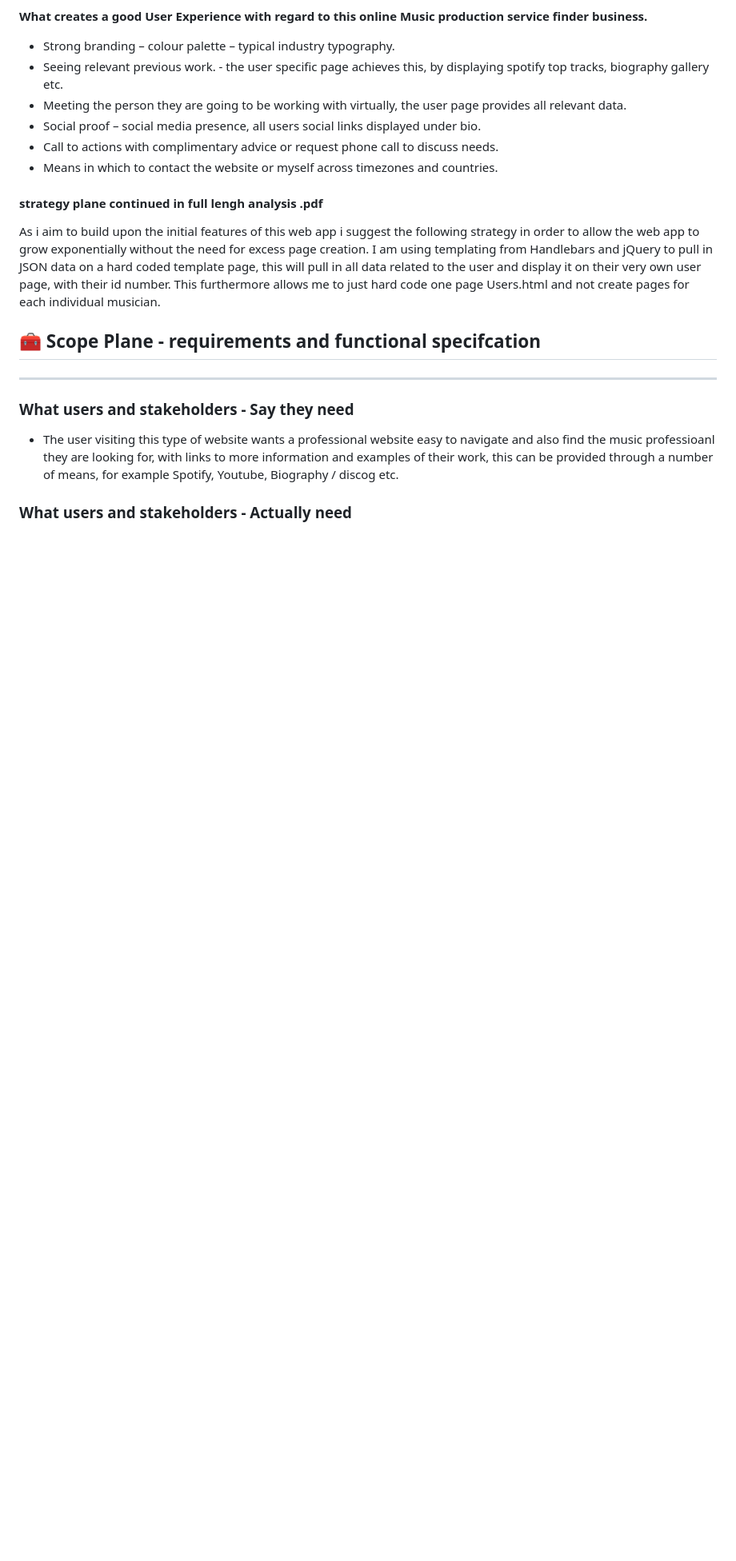
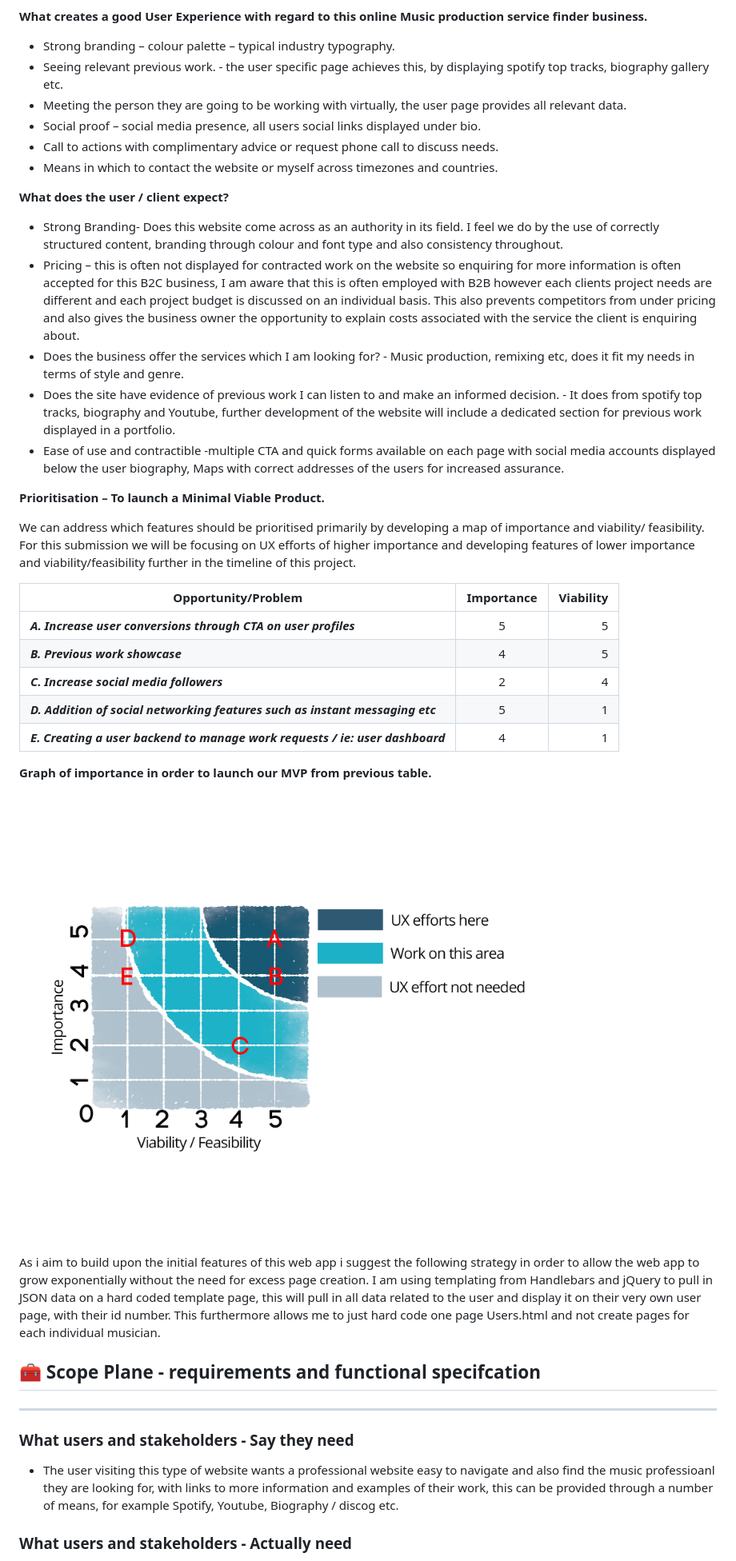
Before and after one commit to Code-Institute-Submissions/HydraExplorer, a Markdown page: README.md, the part around the change printed below. Shown: that part at 80% size. Drawn GitHub-style; pictures changed too: assets/img/matrix.png (added); blank space fills up the shorter version.

Commit message:
readme update, testing sections

```diff
--- a/README.md
+++ b/README.md
@@ -153,10 +153,35 @@ This was an important part in the planning of the website, how to template the u
 *	Call to actions with complimentary advice or request phone call to discuss needs.
 *	Means in which to contact the website or myself across timezones and countries.
 
+**What does the user / client expect?**
+
+*	Strong Branding- Does this website come across as an authority in its field. I feel we do by the use of correctly structured content, branding through colour and font type and also consistency throughout.
+*	Pricing – this is often not displayed for contracted work on the website so enquiring for more information is often accepted for this B2C business, I am aware that this is often employed with B2B however each clients project needs are different and each project budget is discussed on an individual basis. This also prevents competitors from under pricing and also gives the business owner the opportunity to explain costs associated with the service the client is enquiring about.
+*	Does the business offer the services which I am looking for? - Music production, remixing etc, does it fit my needs in terms of style and genre.
+*	Does the site have evidence of previous work I can listen to and make an informed decision. - It does from spotify top tracks, biography and Youtube, further development of the website will include a dedicated section for previous work displayed in a portfolio.
+*	Ease of use and contractible -multiple CTA and quick forms available on each page with social media accounts displayed below the user biography, Maps with correct addresses of the users for increased assurance.
 
 
+**Prioritisation – To launch a Minimal Viable Product.**
 
-#### **strategy plane continued in full lengh analysis .pdf**
+We can address which features should be prioritised primarily by developing a map of importance and viability/ feasibility.
+For this submission we will be focusing on UX efforts of higher importance and developing features of lower importance and viability/feasibility further in the timeline of this project.
+
+
+| Opportunity/Problem       | Importance         | Viability  |
+| ------------- |:-------------:| -----:|
+| **_A.     Increase user conversions through CTA on user profiles_**       | 5 | 5 |
+| **_B.     Previous work showcase_**      | 4      |   5 |
+| **_C.     Increase social media followers_** | 2      |    4 |
+| **_D.     Addition of social networking features such as instant messaging etc_** | 5      |    1 |
+| **_E.     Creating a user backend to manage work requests / ie: user dashboard_** | 4      |    1 |
+
+
+**Graph of importance in order to launch our MVP from previous table.**
+
+![HydraExplorer MVP prioritisation ](assets/img/matrix.png)
+
+
 
 As i aim to build upon the initial features of this web app i suggest the following strategy in order to allow the web app to grow exponentially without the need for excess page creation.
 I am using templating from Handlebars and jQuery to pull in JSON data on a hard coded template page, this will pull in all data related to the user and display it on their very own user page, with their id number. This furthermore allows me to just hard code one page Users.html and not create pages for each individual musician.
```
Also changed, not shown: other parts of README.md (+1 -1 lines), 2 other files.
